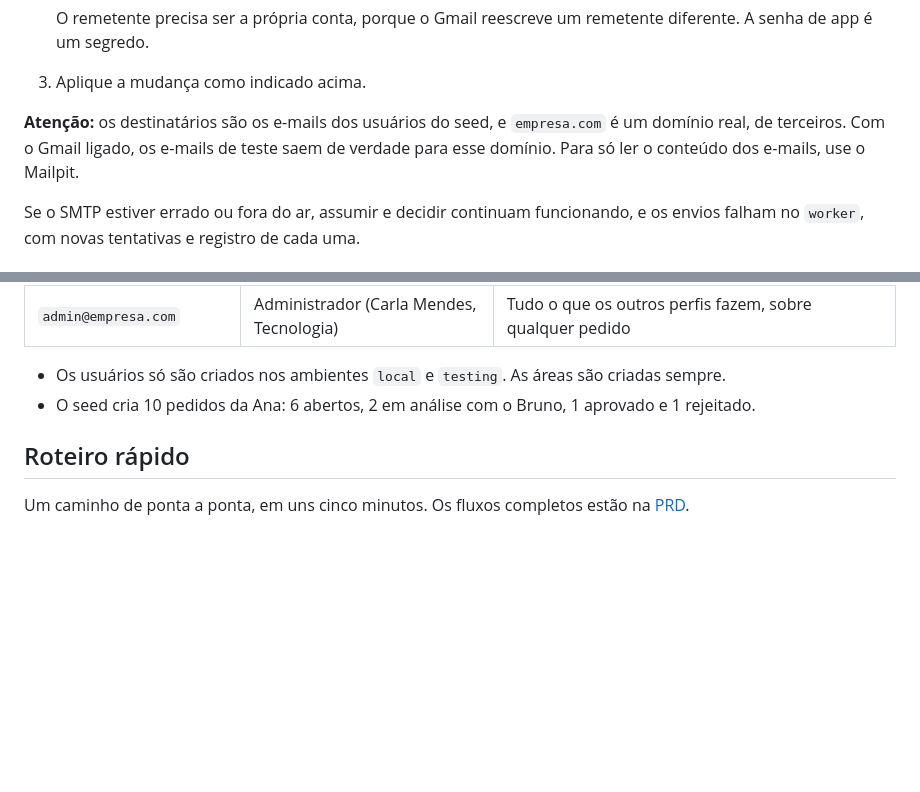
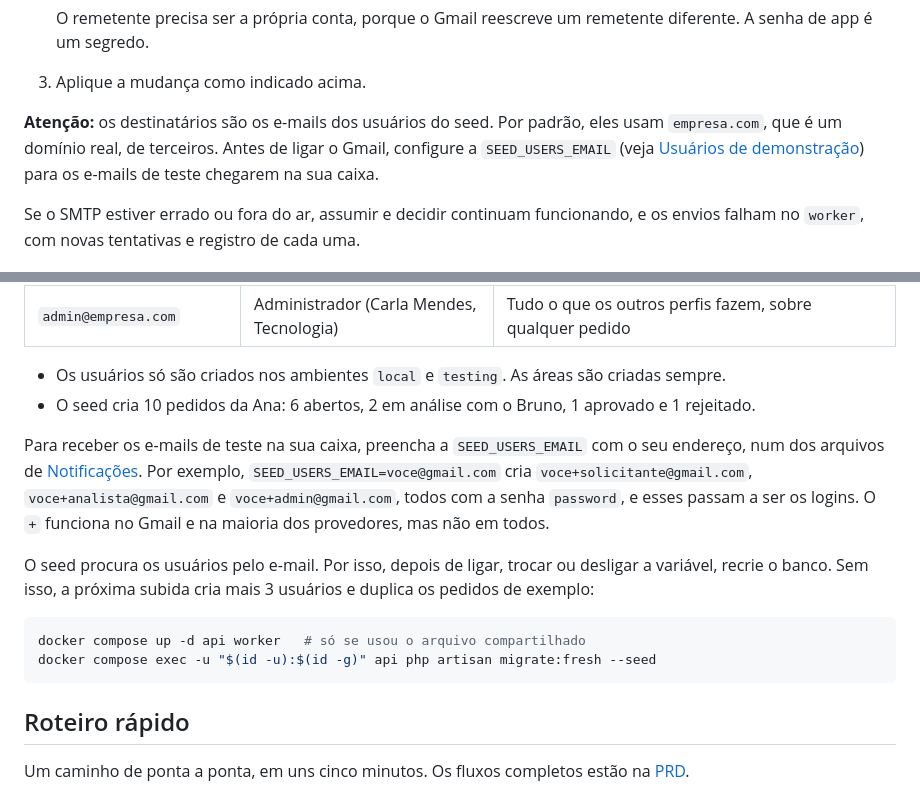
Before and after one commit to carloseduardorocha/internal-requests-manager, a Markdown page: README.md, 2 parts joined by grey strips. GitHub-like rendering; blank space fills up the shorter version.

Commit message:
docs: document SEED_USERS_EMAIL for real test inboxes
Refs #11, #33

````diff
--- a/README.md
+++ b/README.md
@@ -67,7 +67,7 @@ Para enviar de verdade pelo Gmail, basta mudar a configuração, sem tocar no c
    O remetente precisa ser a própria conta, porque o Gmail reescreve um remetente diferente. A senha de app é um segredo.
 3. Aplique a mudança como indicado acima.
 
-**Atenção:** os destinatários são os e-mails dos usuários do seed, e `empresa.com` é um domínio real, de terceiros. Com o Gmail ligado, os e-mails de teste saem de verdade para esse domínio. Para só ler o conteúdo dos e-mails, use o Mailpit.
+**Atenção:** os destinatários são os e-mails dos usuários do seed. Por padrão, eles usam `empresa.com`, que é um domínio real, de terceiros. Antes de ligar o Gmail, configure a `SEED_USERS_EMAIL` (veja [Usuários de demonstração](#usuários-de-demonstração)) para os e-mails de teste chegarem na sua caixa.
 
 Se o SMTP estiver errado ou fora do ar, assumir e decidir continuam funcionando, e os envios falham no `worker`, com novas tentativas e registro de cada uma.
 
@@ -83,6 +83,15 @@ Todos usam a senha `password`.
 
 - Os usuários só são criados nos ambientes `local` e `testing`. As áreas são criadas sempre.
 - O seed cria 10 pedidos da Ana: 6 abertos, 2 em análise com o Bruno, 1 aprovado e 1 rejeitado.
+
+Para receber os e-mails de teste na sua caixa, preencha a `SEED_USERS_EMAIL` com o seu endereço, num dos arquivos de [Notificações](#notificações). Por exemplo, `SEED_USERS_EMAIL=voce@gmail.com` cria `voce+solicitante@gmail.com`, `voce+analista@gmail.com` e `voce+admin@gmail.com`, todos com a senha `password`, e esses passam a ser os logins. O `+` funciona no Gmail e na maioria dos provedores, mas não em todos.
+
+O seed procura os usuários pelo e-mail. Por isso, depois de ligar, trocar ou desligar a variável, recrie o banco. Sem isso, a próxima subida cria mais 3 usuários e duplica os pedidos de exemplo:
+
+```bash
+docker compose up -d api worker   # só se usou o arquivo compartilhado
+docker compose exec -u "$(id -u):$(id -g)" api php artisan migrate:fresh --seed
+```
 
 ## Roteiro rápido
 
````
